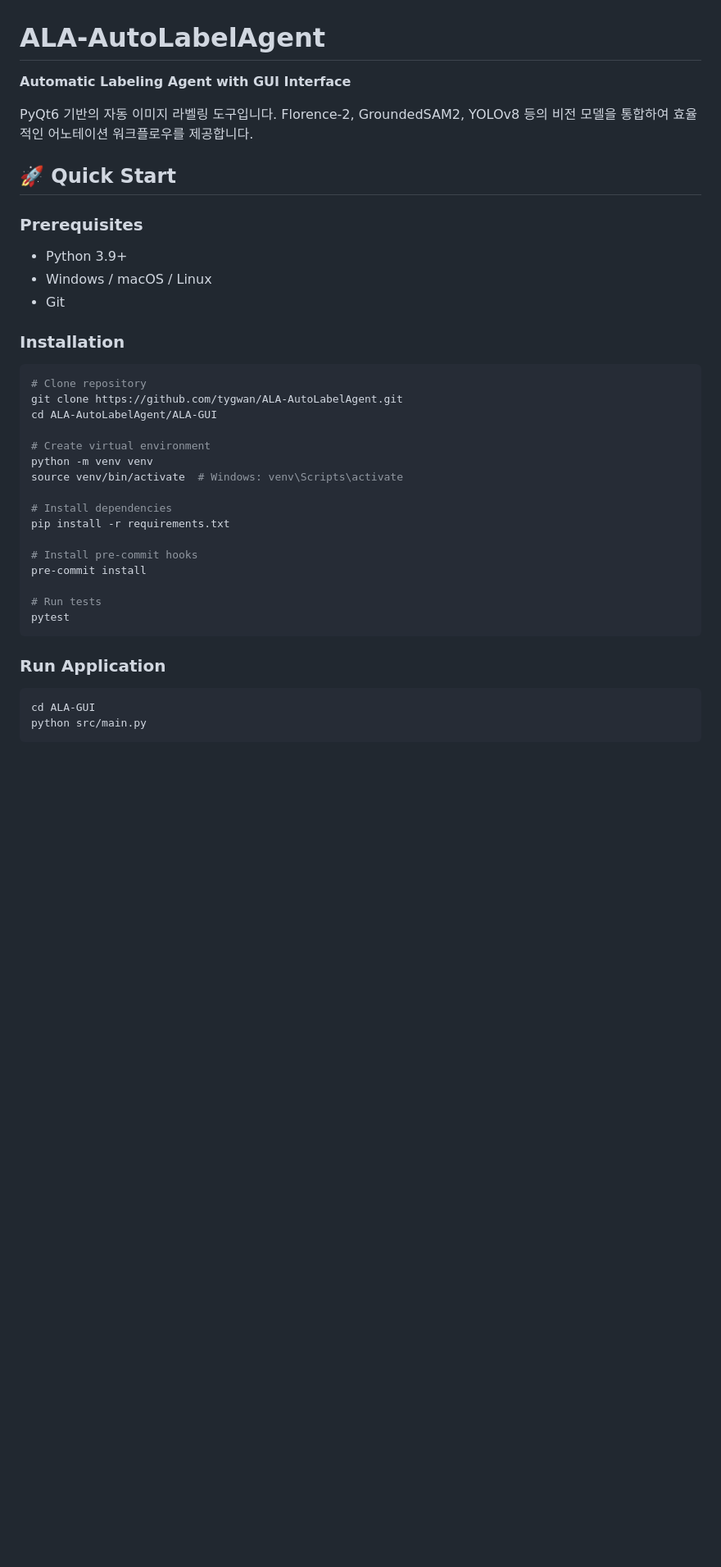
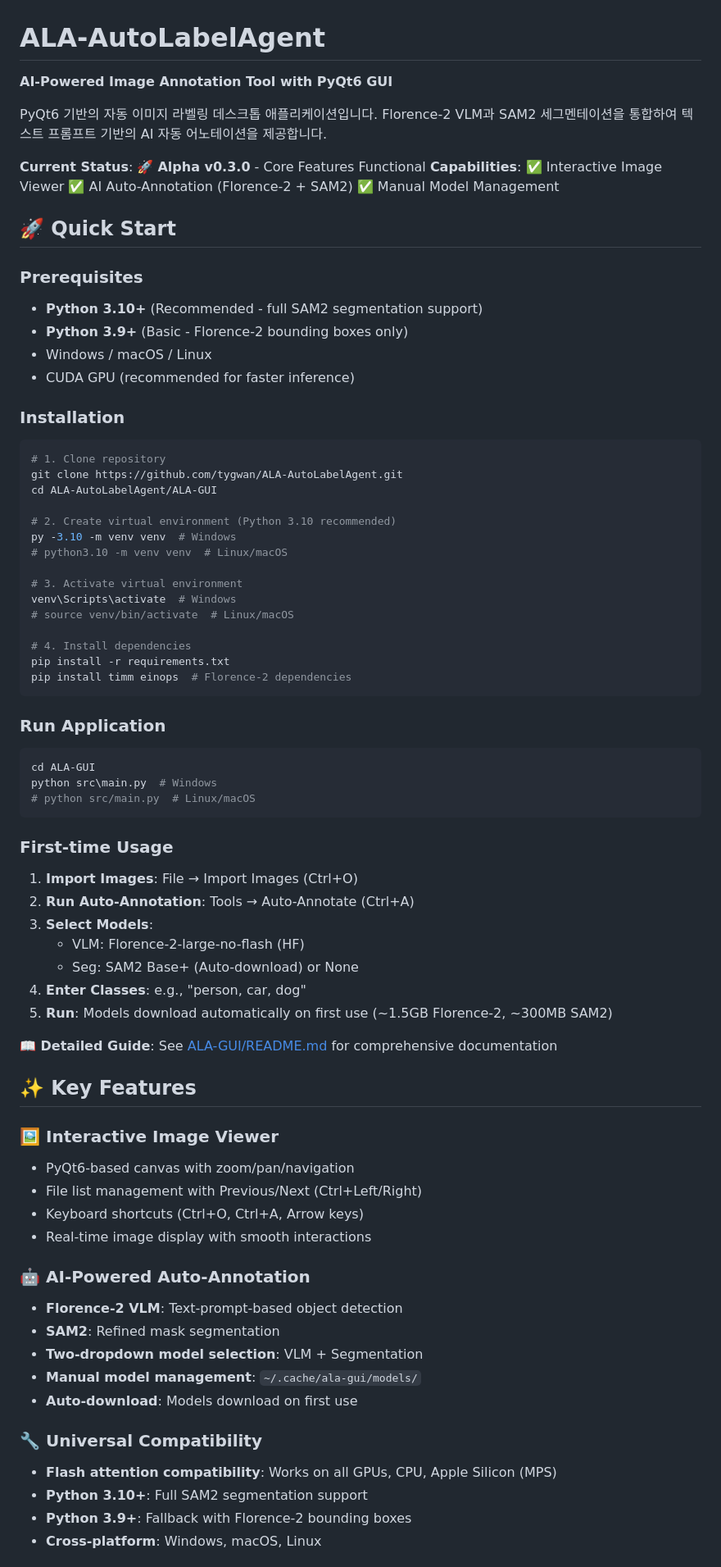
Before and after one commit to tygwan/ALA-AutoLabelAgent, a Markdown page: README.md, the part around one of its changes. Shown at 82% size. Rendered like a GitHub page; blank space fills up the shorter version.

````diff
--- a/README.md
+++ b/README.md
@@ -1,41 +1,79 @@
 # ALA-AutoLabelAgent
 
-**Automatic Labeling Agent with GUI Interface**
+**AI-Powered Image Annotation Tool with PyQt6 GUI**
 
-PyQt6 기반의 자동 이미지 라벨링 도구입니다. Florence-2, GroundedSAM2, YOLOv8 등의 비전 모델을 통합하여 효율적인 어노테이션 워크플로우를 제공합니다.
+PyQt6 기반의 자동 이미지 라벨링 데스크톱 애플리케이션입니다. Florence-2 VLM과 SAM2 세그멘테이션을 통합하여 텍스트 프롬프트 기반의 AI 자동 어노테이션을 제공합니다.
+
+**Current Status**: 🚀 **Alpha v0.3.0** - Core Features Functional
+**Capabilities**: ✅ Interactive Image Viewer ✅ AI Auto-Annotation (Florence-2 + SAM2) ✅ Manual Model Management
 
 ## 🚀 Quick Start
 
 ### Prerequisites
 
-- Python 3.9+
+- **Python 3.10+** (Recommended - full SAM2 segmentation support)
+- **Python 3.9+** (Basic - Florence-2 bounding boxes only)
 - Windows / macOS / Linux
-- Git
+- CUDA GPU (recommended for faster inference)
 
 ### Installation
 
 ```bash
-# Clone repository
+# 1. Clone repository
 git clone https://github.com/tygwan/ALA-AutoLabelAgent.git
 cd ALA-AutoLabelAgent/ALA-GUI
 
-# Create virtual environment
-python -m venv venv
-source venv/bin/activate  # Windows: venv\Scripts\activate
+# 2. Create virtual environment (Python 3.10 recommended)
+py -3.10 -m venv venv  # Windows
+# python3.10 -m venv venv  # Linux/macOS
 
-# Install dependencies
+# 3. Activate virtual environment
+venv\Scripts\activate  # Windows
+# source venv/bin/activate  # Linux/macOS
+
+# 4. Install dependencies
 pip install -r requirements.txt
-
-# Install pre-commit hooks
-pre-commit install
-
-# Run tests
-pytest
+pip install timm einops  # Florence-2 dependencies
 ```
 
 ### Run Application
 
 ```bash
 cd ALA-GUI
-python src/main.py
+python src\main.py  # Windows
+# python src/main.py  # Linux/macOS
 ```
+
+### First-time Usage
+
+1. **Import Images**: File → Import Images (Ctrl+O)
+2. **Run Auto-Annotation**: Tools → Auto-Annotate (Ctrl+A)
+3. **Select Models**:
+   - VLM: Florence-2-large-no-flash (HF)
+   - Seg: SAM2 Base+ (Auto-download) or None
+4. **Enter Classes**: e.g., "person, car, dog"
+5. **Run**: Models download automatically on first use (~1.5GB Florence-2, ~300MB SAM2)
+
+**📖 Detailed Guide**: See [ALA-GUI/README.md](ALA-GUI/README.md) for comprehensive documentation
+
+## ✨ Key Features
+
+### 🖼️ Interactive Image Viewer
+- PyQt6-based canvas with zoom/pan/navigation
+- File list management with Previous/Next (Ctrl+Left/Right)
+- Keyboard shortcuts (Ctrl+O, Ctrl+A, Arrow keys)
+- Real-time image display with smooth interactions
+
+### 🤖 AI-Powered Auto-Annotation
+- **Florence-2 VLM**: Text-prompt-based object detection
+- **SAM2**: Refined mask segmentation
+- **Two-dropdown model selection**: VLM + Segmentation
+- **Manual model management**: `~/.cache/ala-gui/models/`
+- **Auto-download**: Models download on first use
+
+### 🔧 Universal Compatibility
+- **Flash attention compatibility**: Works on all GPUs, CPU, Apple Silicon (MPS)
+- **Python 3.10+**: Full SAM2 segmentation support
+- **Python 3.9+**: Fallback with Florence-2 bounding boxes
+- **Cross-platform**: Windows, macOS, Linux
+
````
Also changed, not shown: other parts of README.md (+107 -62 lines).
